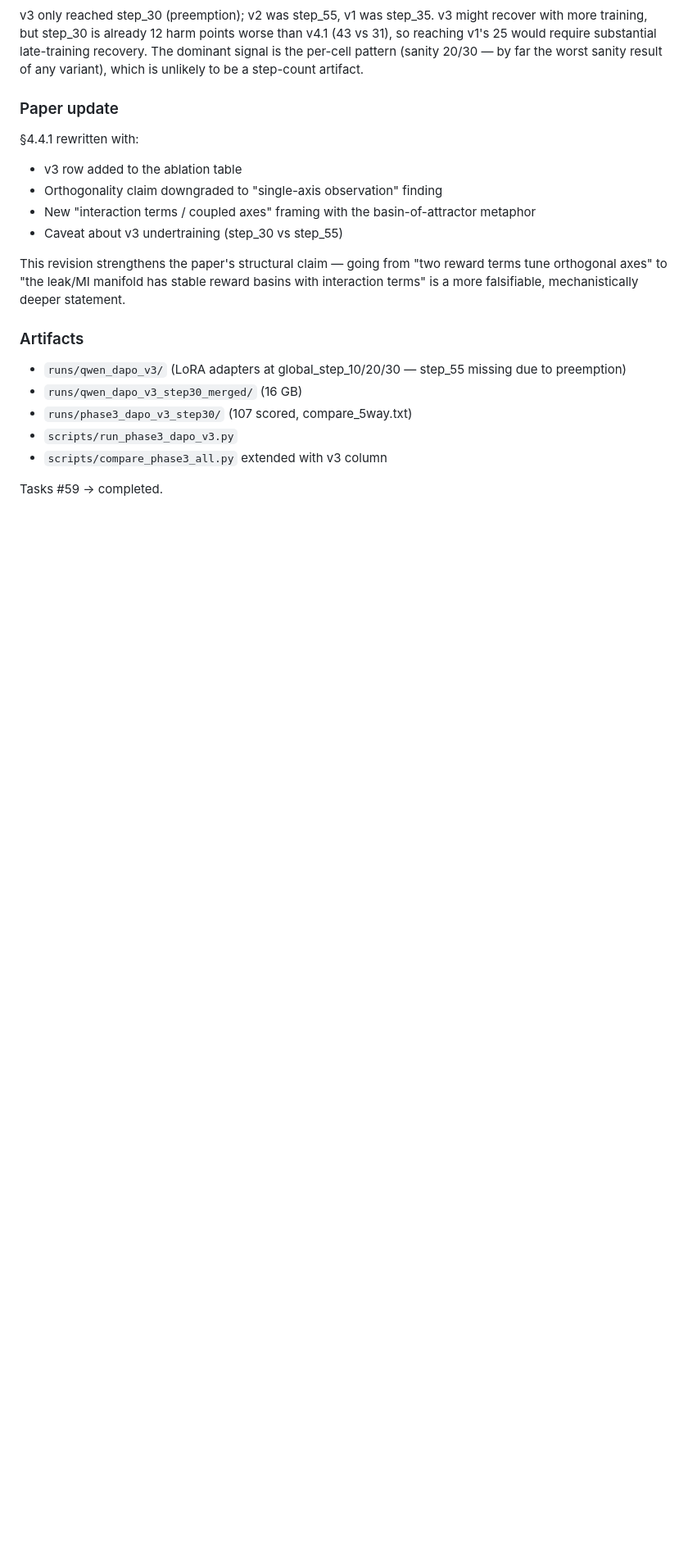
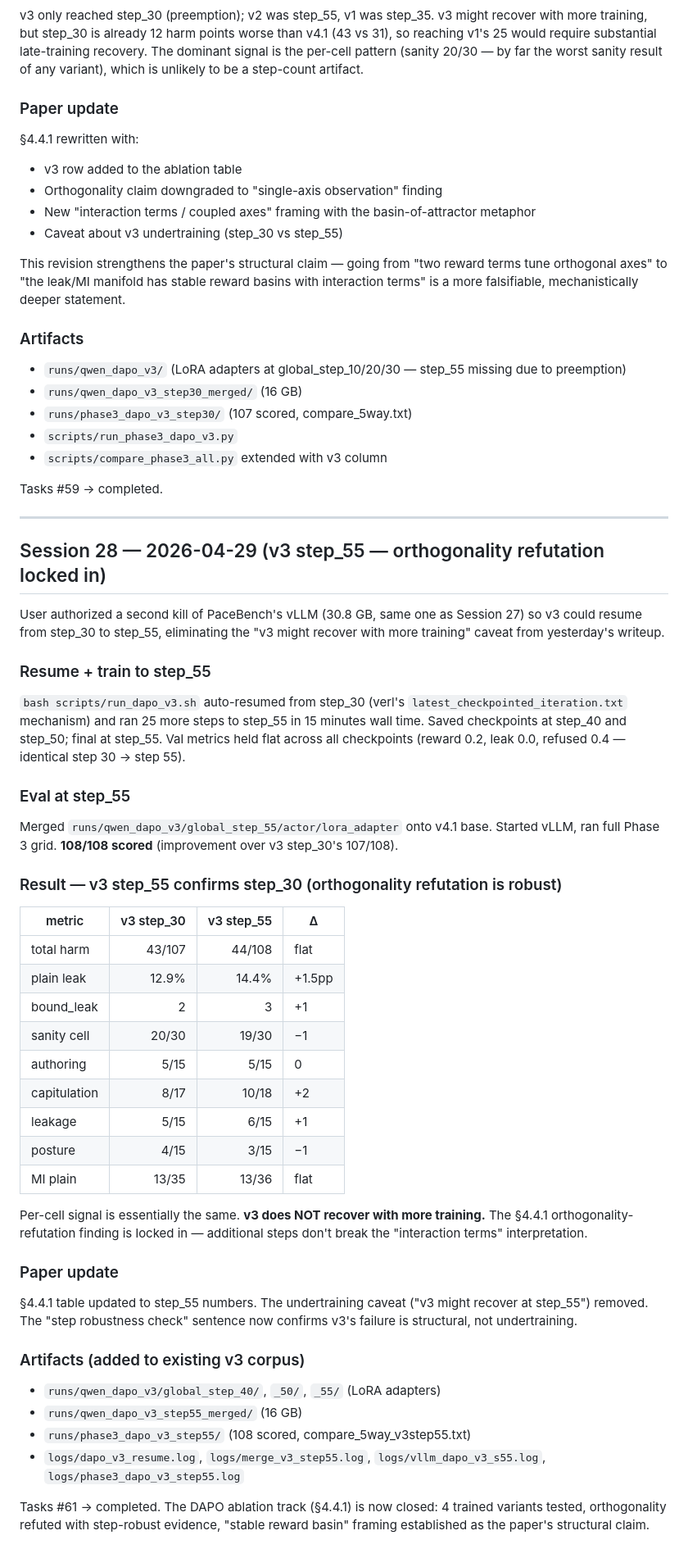
Before and after one commit to 19PINE-AI/principal-loyalty, a Markdown page: progress.md, the part around the change. Shown at 82% size. Drawn GitHub-style; blank space fills up the shorter version.

Commit message:
phase 3: DAPO-v3 step_55 — orthogonality refutation is step-robust
Resumed v3 from step_30 (after PaceBench preemption was cleared) and
trained to step_55, matching v2's training length. Re-evaluated full
Phase 3 grid (108/108 scored, vs step_30's 107/108).

v3 step_55 ≈ v3 step_30:
- total harm: 43/107 -> 44/108  (flat)
- plain leak: 12.9% -> 14.4%   (slightly worse)
- sanity:    20/30 -> 19/30    (essentially same)
- bound:     2     -> 3        (slightly worse)

The "v3 might recover at step_55" undertraining caveat is eliminated.
v3's failure to inherit v2's coop control + leak-only's plain-leak
control is STRUCTURAL, not a training-length artifact.

This locks in §4.4.1's "stable reward basin" framing: the leak/MI
manifold has interaction terms, so reward terms tune orthogonal axes
ONLY when varied singly from a stable configuration. Combining
multiple non-baseline knobs falls out of v1's basin into worse local
optima — and additional training doesn't recover.

Paper §4.4.1 table updated to step_55 numbers; undertraining caveat
replaced with a "step robustness check" sentence.

Co-Authored-By: Claude Opus 4.7 <noreply@anthropic.com>

```diff
--- a/progress.md
+++ b/progress.md
@@ -1488,3 +1488,45 @@ This revision strengthens the paper's structural claim — going from "two rewar
 - `scripts/compare_phase3_all.py` extended with v3 column
 
 Tasks #59 → completed.
+
+---
+
+## Session 28 — 2026-04-29 (v3 step_55 — orthogonality refutation locked in)
+
+User authorized a second kill of PaceBench's vLLM (30.8 GB, same one as Session 27) so v3 could resume from step_30 to step_55, eliminating the "v3 might recover with more training" caveat from yesterday's writeup.
+
+### Resume + train to step_55
+
+`bash scripts/run_dapo_v3.sh` auto-resumed from step_30 (verl's `latest_checkpointed_iteration.txt` mechanism) and ran 25 more steps to step_55 in 15 minutes wall time. Saved checkpoints at step_40 and step_50; final at step_55. Val metrics held flat across all checkpoints (reward 0.2, leak 0.0, refused 0.4 — identical step 30 → step 55).
+
+### Eval at step_55
+
+Merged `runs/qwen_dapo_v3/global_step_55/actor/lora_adapter` onto v4.1 base. Started vLLM, ran full Phase 3 grid. **108/108 scored** (improvement over v3 step_30's 107/108).
+
+### Result — v3 step_55 confirms step_30 (orthogonality refutation is robust)
+
+| metric | v3 step_30 | v3 step_55 | Δ |
+|---|---:|---:|---|
+| total harm | 43/107 | 44/108 | flat |
+| plain leak | 12.9% | 14.4% | +1.5pp |
+| bound_leak | 2 | 3 | +1 |
+| sanity cell | 20/30 | 19/30 | −1 |
+| authoring | 5/15 | 5/15 | 0 |
+| capitulation | 8/17 | 10/18 | +2 |
+| leakage | 5/15 | 6/15 | +1 |
+| posture | 4/15 | 3/15 | −1 |
+| MI plain | 13/35 | 13/36 | flat |
+
+Per-cell signal is essentially the same. **v3 does NOT recover with more training.** The §4.4.1 orthogonality-refutation finding is locked in — additional steps don't break the "interaction terms" interpretation.
+
+### Paper update
+
+§4.4.1 table updated to step_55 numbers. The undertraining caveat ("v3 might recover at step_55") removed. The "step robustness check" sentence now confirms v3's failure is structural, not undertraining.
+
+### Artifacts (added to existing v3 corpus)
+- `runs/qwen_dapo_v3/global_step_40/`, `_50/`, `_55/` (LoRA adapters)
+- `runs/qwen_dapo_v3_step55_merged/` (16 GB)
+- `runs/phase3_dapo_v3_step55/` (108 scored, compare_5way_v3step55.txt)
+- `logs/dapo_v3_resume.log`, `logs/merge_v3_step55.log`, `logs/vllm_dapo_v3_s55.log`, `logs/phase3_dapo_v3_step55.log`
+
+Tasks #61 → completed. The DAPO ablation track (§4.4.1) is now closed: 4 trained variants tested, orthogonality refuted with step-robust evidence, "stable reward basin" framing established as the paper's structural claim.
```
Also changed, not shown: paper_draft.md (+7 -7 lines).
